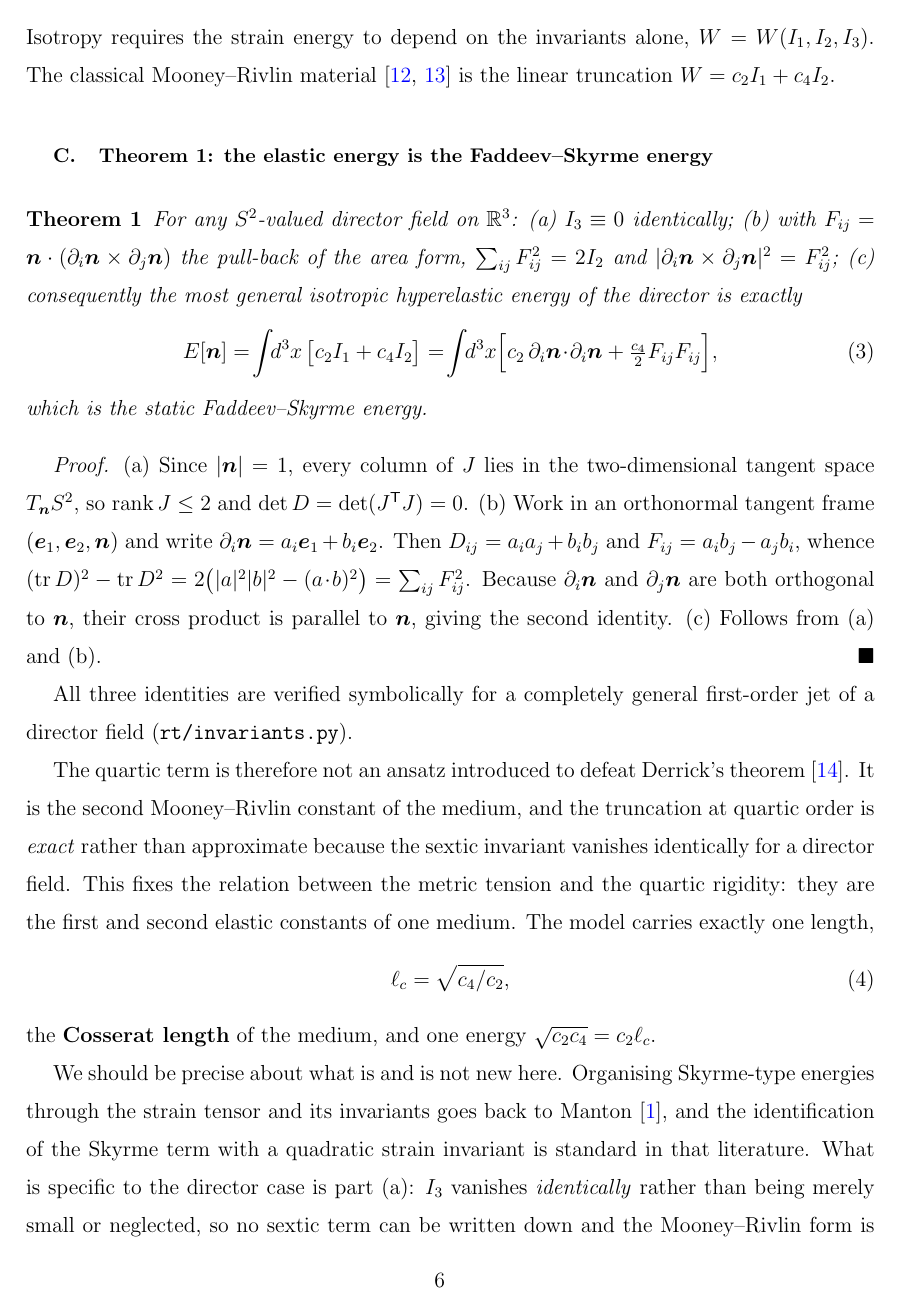
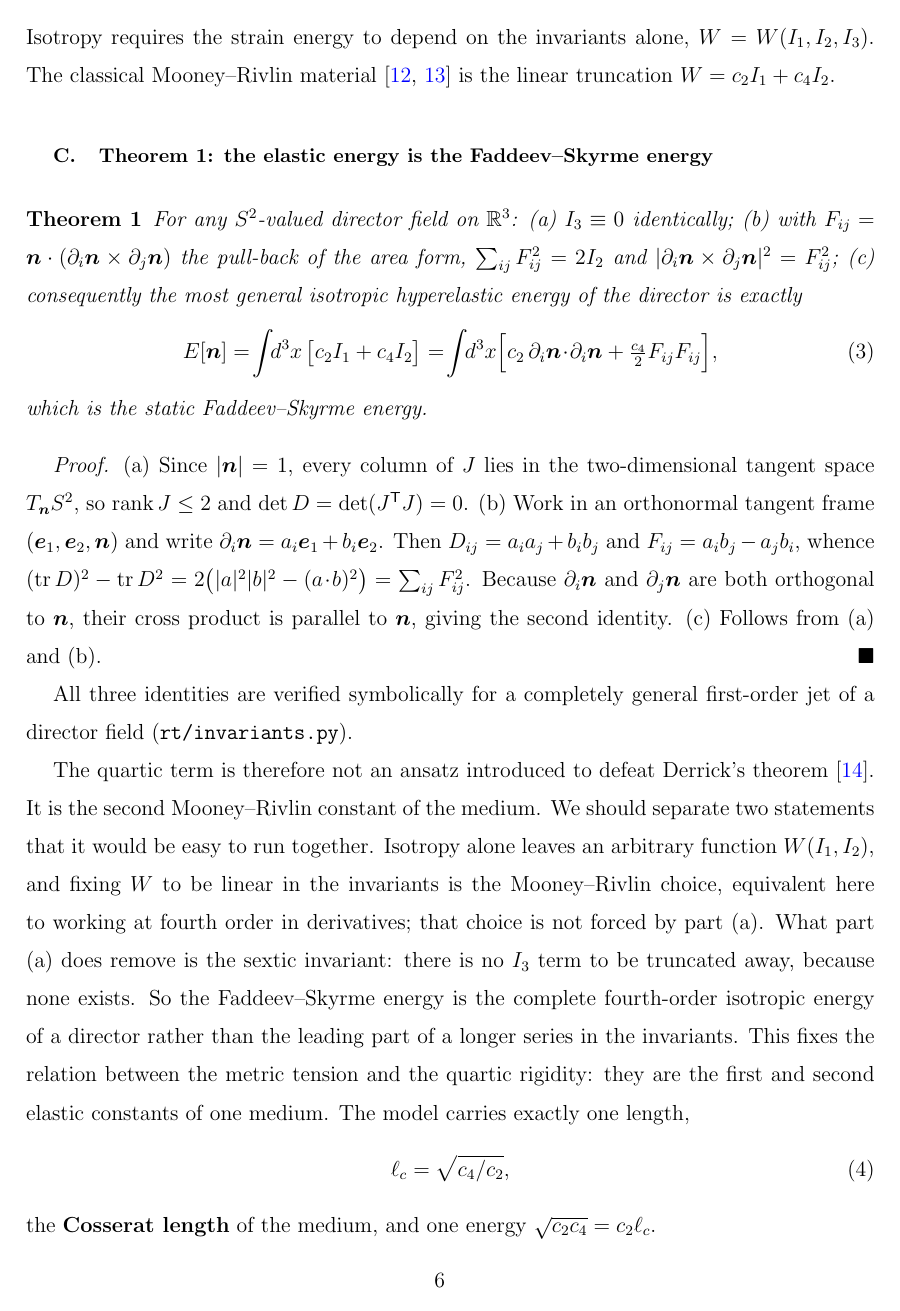
Before and after one commit to slickdexic/faddeev-skyrme-solitons, a LaTeX paper (papers/framework/framework.tex): page 6 of 36. The pictures show the PDF file papers/framework/framework.pdf that the author committed with the source.

Commit message:
Correct the uniqueness claim in Theorem 1; unstrand the falsification table
Theorem 1(c) asserted that the most general isotropic hyperelastic energy of
an S^2-valued director "is exactly c2 I1 + c4 I2". Isotropy alone does not
deliver that: it leaves an arbitrary W(I1, I2). What the identical vanishing
of I3 actually establishes is that no sextic invariant can be written down,
so the Mooney-Rivlin form is the complete energy at fourth order in
derivatives rather than the leading part of a longer series in the
invariants. The result still removes the freedom that motivates the paper --
the quartic term remains the medium's second elastic constant rather than an
ansatz against Derrick's theorem -- but it is now stated within its support.
The abstract, the introduction and the corollary follow the theorem.

revtex resets LaTeX's float parameters at \begin{document}, so the values set
in the preamble were being discarded silently. Table IX, the falsification
summary the paper is organised around, was landing on p36 after the
bibliography, with seven other stuck floats behind it. Set the parameters via
\AtBeginDocument and place the table with [p]: it now falls on p30, before the
references, and the document has no stuck floats, overfull boxes or undefined
references.

The rho(13 TeV) tension is 1.5 sigma, not 1.4: (0.1144 - 0.098)/0.011 = 1.49.

Also ignore the SU(3) strange-matter draft, its mirror under Supplements, and
the PNG page renders used for visual proofing. Those stay local.

```diff
--- a/papers/framework/framework.tex
+++ b/papers/framework/framework.tex
@@ -35,9 +47,10 @@
 For an isotropic hyperelastic medium carrying a director microstructure we prove
 that the strain energy is \emph{exactly} the Faddeev--Skyrme energy: an
 $S^2$-valued director makes the third Cauchy--Green invariant vanish identically,
-so the Mooney--Rivlin truncation is exact rather than approximate and the quartic
-term is the medium's second elastic constant rather than an ansatz introduced
-against Derrick's theorem. The dimension count that forces this fails on any
+so there is no sextic invariant to truncate away and the Mooney--Rivlin form is
+the complete fourth-order energy rather than the leading part of a longer series;
+the quartic term is the medium's second elastic constant rather than an ansatz
+introduced against Derrick's theorem. The dimension count that forces this fails on any
 target of dimension three or more; on the frame sector $S^3$ the sextic invariant
 is admissible and we measure it at $3.7\times10^{-2}$ against $10^{-7}$ for the
 director. Lattice solutions for $\Qh=1\ldots4$, obtained on a discretisation free
@@ -76,6 +89,5 @@ against the measured $0.098\pm0.011$.
 Manton showed that Skyrme-type energies are naturally written through the strain
 tensor of a map and its principal invariants~\cite{manton1987}. Taken literally
 for a medium whose order parameter is a director rather than a frame, that
-observation closes: the most general isotropic hyperelastic energy of an
-$S^2$-valued director in three dimensions \emph{is} the Faddeev--Skyrme energy,
-with no truncation and no freedom left over. The third Cauchy--Green invariant
+observation closes: the isotropic hyperelastic energy of an $S^2$-valued director
+in three dimensions, taken at fourth order in derivatives, \emph{is} the
@@ -85,2 +96 @@ term, ordinarily introduced to defeat Derrick's theorem, is the medium's second
-elastic constant. That identity is the anchor of this paper. Everything else is
-either a consequence of it, a test of it, or a limit on what it can carry.
+Mooney--Rivlin form is not the leading part of a longer series in the invariants,
@@ -87,3 +100,4 @@ either a consequence of it, a test of it, or a limit on what it can carry.
+can carry.
 
 The programme is deliberately narrow: the results reported here are confined to
 what can be derived, computed, or falsified.
@@ -243,9 +257,15 @@ first-order jet of a director field (\texttt{rt/invariants.py}).
 
 The quartic term is therefore not an ansatz introduced to defeat Derrick's
 theorem~\cite{derrick1964}. It is the second Mooney--Rivlin constant of the
-medium, and the truncation at quartic order is \emph{exact} rather than
-approximate because the sextic invariant vanishes identically for a director
-field. This fixes the relation between the metric tension and the quartic
+medium. We should separate two statements that it would be easy to run together.
+Isotropy alone leaves an arbitrary function $W(I_1,I_2)$, and fixing $W$ to be
+linear in the invariants is the Mooney--Rivlin choice, equivalent here to working
+at fourth order in derivatives; that choice is not forced by part (a). What part
+(a) does remove is the sextic invariant: there is no $I_3$ term to be truncated
+away, because none exists. So the Faddeev--Skyrme energy is the complete
+fourth-order isotropic energy of a director rather than the leading part of a
+longer series in the invariants.
+This fixes the relation between the metric tension and the quartic
 rigidity: they are the first and second elastic constants of one medium. The
 model carries exactly one length,
 \begin{equation}
@@ -259,8 +279,9 @@ energies through the strain tensor and its invariants goes back to
 Manton~\cite{manton1987}, and the identification of the Skyrme term with a
 quadratic strain invariant is standard in that literature. What is specific to
 the director case is part (a): $I_3$ vanishes \emph{identically} rather than
-being merely small or neglected, so no sextic term can be written down and the
-Mooney--Rivlin form is not a truncation at all but the complete answer. Theorem 1
+being merely small or neglected, so no sextic term can be written down and at
+fourth order the Mooney--Rivlin form is not a truncation at all but the complete
+answer. Theorem 1
 is thus a sharpening of a known construction, not a new identity---but it is the
 sharpening that removes the freedom, and with it the objection that the quartic
 term was chosen to make the model work.
```
Also changed, not shown: papers/framework/framework.pdf, papers/lattice/lattice.pdf, papers/framework/framework.tex (29 more changed lines), 1 other file.
